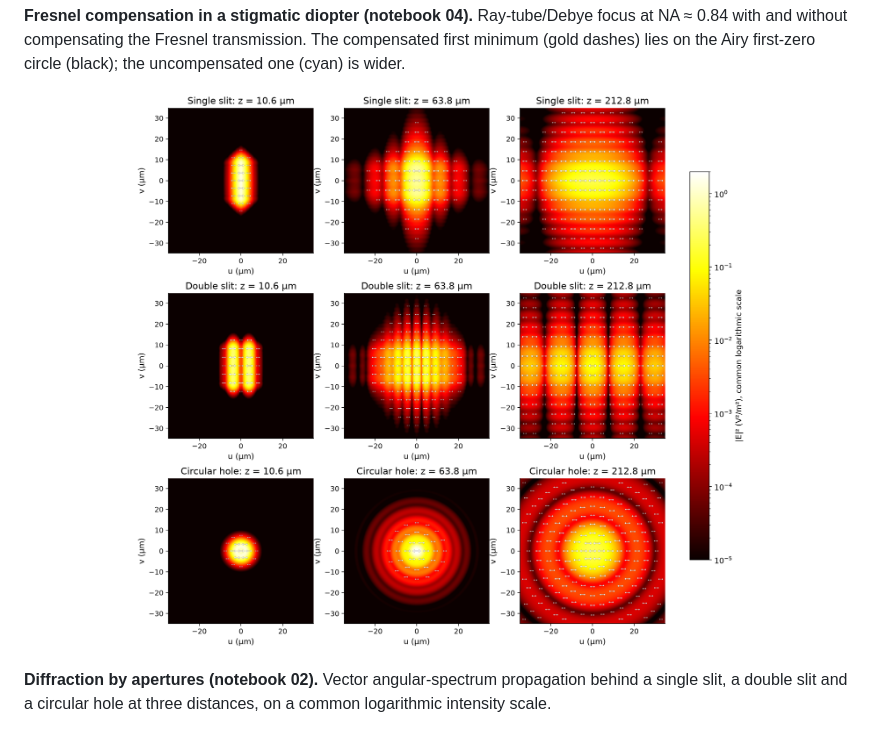
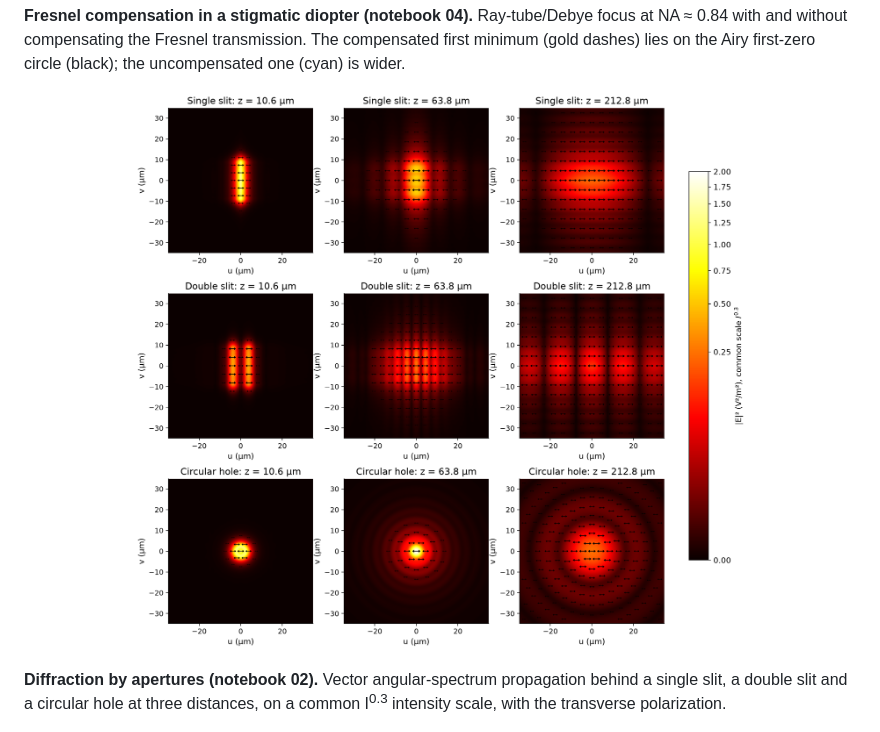
Before and after one commit to blancusjh/vecdiff, a Markdown page: README.md, the part around the change printed below. GitHub-like rendering; pictures changed too: docs/assets/aperture_diffraction.png.

```diff
--- a/README.md
+++ b/README.md
@@ -58,7 +58,8 @@ the Airy first-zero circle (black); the uncompensated one (cyan) is wider.
 </p>
 
 **Diffraction by apertures (notebook 02).** Vector angular-spectrum propagation behind a single slit,
-a double slit and a circular hole at three distances, on a common logarithmic intensity scale.
+a double slit and a circular hole at three distances, on a common I<sup>0.3</sup> intensity scale, with
+the transverse polarization.
 
 <p align="center">
   <img src="docs/assets/al1225_scaled_models.png" alt="Thorlabs AL1225 scaled models: meridional and focal intensity" width="700">
```
Also changed, not shown: other parts of README.md (+2 -2 lines), docs/assets/lens_meridional_fields.png, docs/assets/sphere_focal_components.png, 6 other files.
